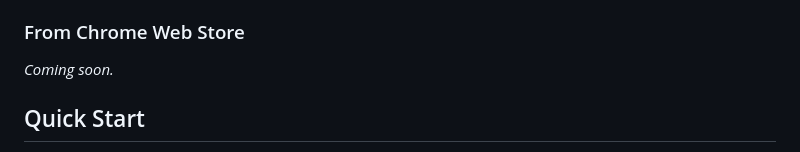
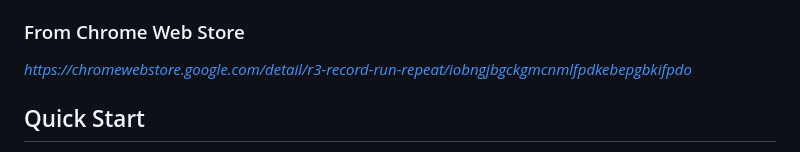
Before and after one commit to git-laks/R3, a Markdown page: README.md, the part around the change. Rendered like a GitHub page.

Commit message:
Update Chrome Web Store link in README

```diff
--- a/README.md
+++ b/README.md
@@ -84,7 +84,7 @@ CLICK,#submit-btn,,Click submit
 
 ### From Chrome Web Store
 
-*Coming soon.*
+*https://chromewebstore.google.com/detail/r3-record-run-repeat/iobngjbgckgmcnmlfpdkebepgbkifpdo*
 
 ## Quick Start
 
```
